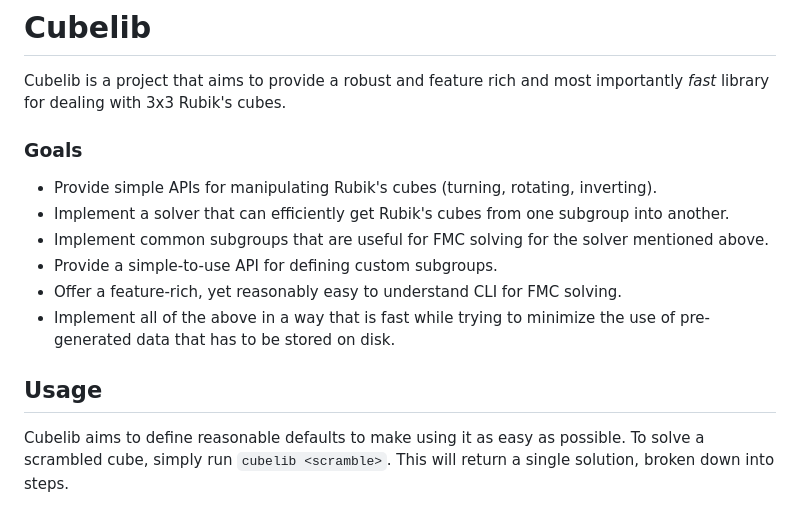
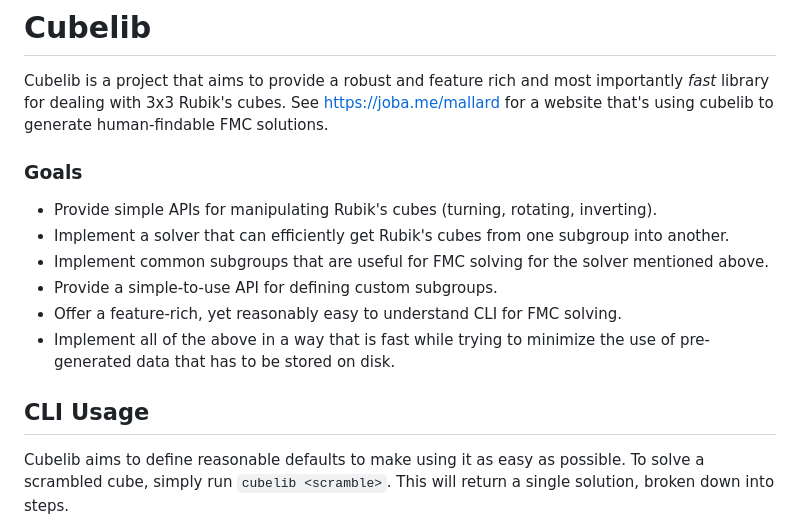
Before and after one commit to Jobarion/cubelib, a Markdown page: README.MD, the part around the change. Drawn GitHub-style.

```diff
--- a/README.MD
+++ b/README.MD
@@ -1,5 +1,6 @@
 # Cubelib
 Cubelib is a project that aims to provide a robust and feature rich and most importantly _fast_ library for dealing with 3x3 Rubik's cubes.
+See https://joba.me/mallard for a website that's using cubelib to generate human-findable FMC solutions.
 
 ### Goals
 - Provide simple APIs for manipulating Rubik's cubes (turning, rotating, inverting).
@@ -9,7 +10,7 @@ Cubelib is a project that aims to provide a robust and feature rich and most imp
 - Offer a feature-rich, yet reasonably easy to understand CLI for FMC solving.
 - Implement all of the above in a way that is fast while trying to minimize the use of pre-generated data that has to be stored on disk.
 
-## Usage
+## CLI Usage
 Cubelib aims to define reasonable defaults to make using it as easy as possible.
 To solve a scrambled cube, simply run `cubelib <scramble>`. This will return a single solution, broken down into steps.
 
```
